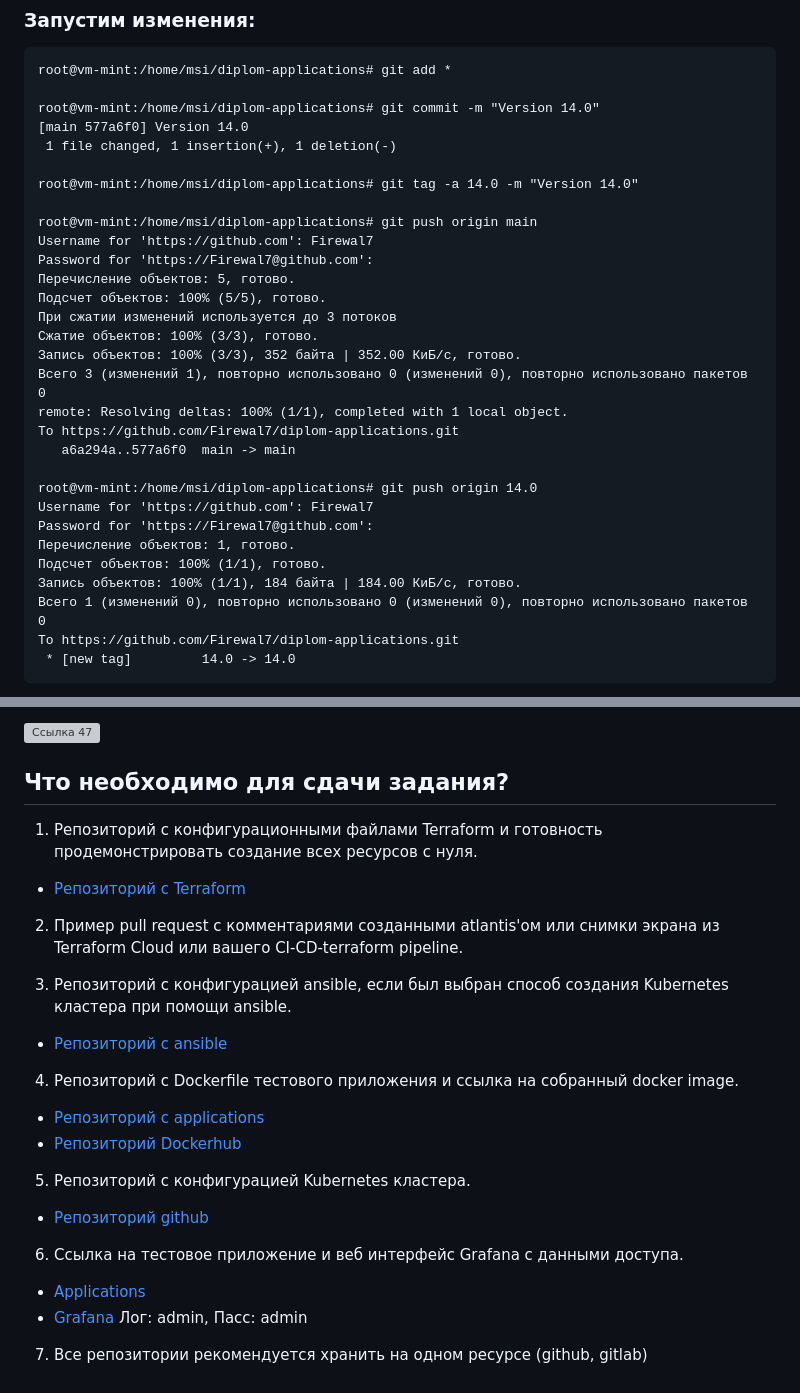
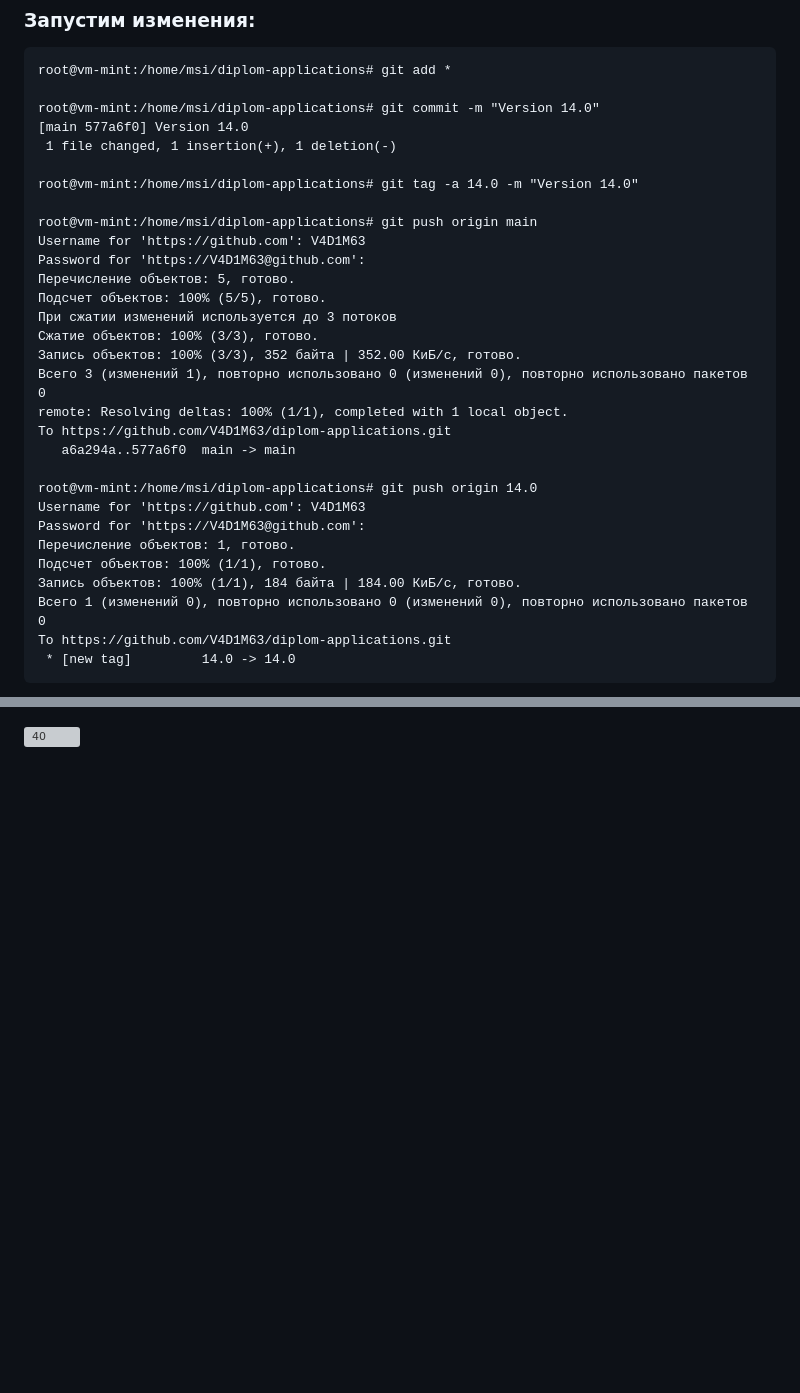
Before and after one commit to V4d1M63/netology-diplom, a Markdown page: README.md, 2 parts joined by grey strips. Drawn GitHub-style; blank space fills up the shorter version; grey boxes are pictures that could not be loaded.

````diff
--- a/README.md
+++ b/README.md
@@ -575,8 +575,8 @@ root@vm-mint:/home/msi/diplom-applications# git commit -m "Version 14.0"
 root@vm-mint:/home/msi/diplom-applications# git tag -a 14.0 -m "Version 14.0"
 
 root@vm-mint:/home/msi/diplom-applications# git push origin main
-Username for 'https://github.com': Firewal7
-Password for 'https://Firewal7@github.com':
+Username for 'https://github.com': V4D1M63
+Password for 'https://V4D1M63@github.com':
 Перечисление объектов: 5, готово.
 Подсчет объектов: 100% (5/5), готово.
 При сжатии изменений используется до 3 потоков
@@ -584,17 +584,17 @@ Password for 'https://Firewal7@github.com':
 Запись объектов: 100% (3/3), 352 байта | 352.00 КиБ/с, готово.
 Всего 3 (изменений 1), повторно использовано 0 (изменений 0), повторно использовано пакетов 0
 remote: Resolving deltas: 100% (1/1), completed with 1 local object.
-To https://github.com/Firewal7/diplom-applications.git
+To https://github.com/V4D1M63/diplom-applications.git
    a6a294a..577a6f0  main -> main
 
 root@vm-mint:/home/msi/diplom-applications# git push origin 14.0
-Username for 'https://github.com': Firewal7
-Password for 'https://Firewal7@github.com':
+Username for 'https://github.com': V4D1M63
+Password for 'https://V4D1M63@github.com':
 Перечисление объектов: 1, готово.
 Подсчет объектов: 100% (1/1), готово.
 Запись объектов: 100% (1/1), 184 байта | 184.00 КиБ/с, готово.
 Всего 1 (изменений 0), повторно использовано 0 (изменений 0), повторно использовано пакетов 0
-To https://github.com/Firewal7/diplom-applications.git
+To https://github.com/V4D1M63/diplom-applications.git
  * [new tag]         14.0 -> 14.0
 ```
 
@@ -624,30 +624,2 @@ To https://github.com/Firewal7/diplom-applications.git
 
-![Ссылка 47](https://github.com/Firewal7/netology-diplom/blob/main/images/47.app.jpg)
-
-## Что необходимо для сдачи задания?
-
-1. Репозиторий с конфигурационными файлами Terraform и готовность продемонстрировать создание всех ресурсов с нуля.
-
-- [Репозиторий с Terraform](https://github.com/Firewal7/netology-diplom/tree/main/terraform)
-
-2. Пример pull request с комментариями созданными atlantis'ом или снимки экрана из Terraform Cloud или вашего CI-CD-terraform pipeline.
-
-3. Репозиторий с конфигурацией ansible, если был выбран способ создания Kubernetes кластера при помощи ansible.
-
-- [Репозиторий с ansible](https://github.com/Firewal7/netology-diplom/tree/main/ansible)
-
-4. Репозиторий с Dockerfile тестового приложения и ссылка на собранный docker image.
-
-- [Репозиторий с applications](https://github.com/Firewal7/diplom-applications)
-- [Репозиторий Dockerhub](https://hub.docker.com/repository/docker/bbb8c2e28d7d/applications/general)
-
-5. Репозиторий с конфигурацией Kubernetes кластера.
-
-- [Репозиторий github](https://github.com/Firewal7/netology-diplom/blob/main/ansible/inventory/hosts.yaml)
-
-6. Ссылка на тестовое приложение и веб интерфейс Grafana с данными доступа.
-
-- [Applications](http://158.160.133.254:30003)
-- [Grafana](http://158.160.133.254:30001) Лог: admin, Пасс: admin
-
-7. Все репозитории рекомендуется хранить на одном ресурсе (github, gitlab)
+![40](https://github.com/user-attachments/assets/86f60770-ca43-41c2-b230-a209abf74238)
````
Also changed, not shown: other parts of README.md (+10 -10 lines).
